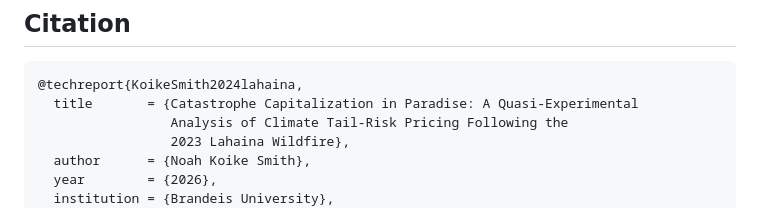
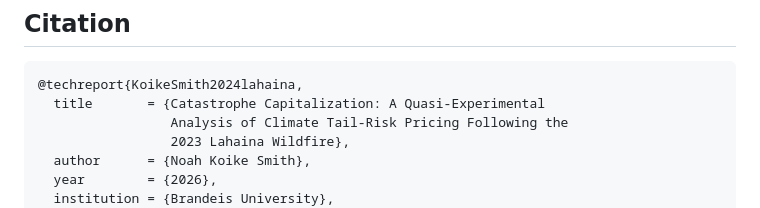
Before and after one commit to ShaggyDog1964/lahaina-climate-risk, a Markdown page: README.md, the part around the change. Rendered like a GitHub page.

Commit message:
Update citation title in README.md

````diff
--- a/README.md
+++ b/README.md
@@ -210,7 +210,7 @@ make docker-up      # start PostGIS + ClickHouse
 
 ```bibtex
 @techreport{KoikeSmith2024lahaina,
-  title       = {Catastrophe Capitalization in Paradise: A Quasi-Experimental
+  title       = {Catastrophe Capitalization: A Quasi-Experimental
                  Analysis of Climate Tail-Risk Pricing Following the
                  2023 Lahaina Wildfire},
   author      = {Noah Koike Smith},
````
